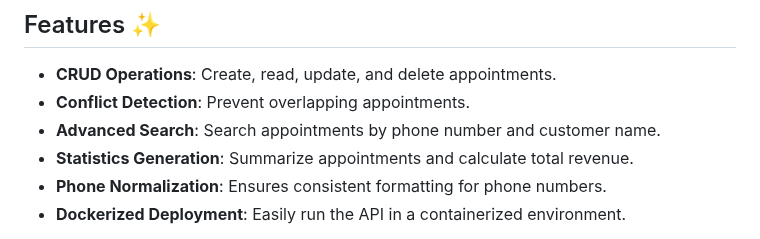
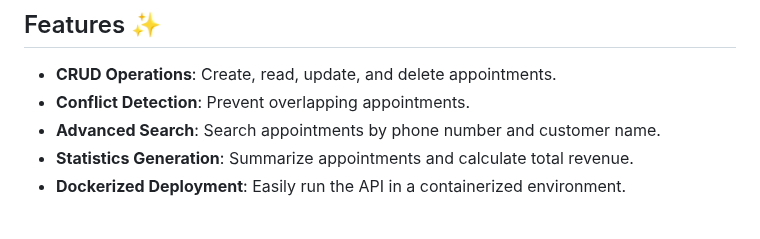
Before and after one commit to EASS-HIT-PART-A-2024-CLASS-VI/Appointment-Management-TalItzhak, a Markdown page: README.md, the part around the change. Rendered like a GitHub page.

```diff
--- a/README.md
+++ b/README.md
@@ -9,7 +9,6 @@ This repository contains the backend for an Appointment Management application b
 - **Conflict Detection**: Prevent overlapping appointments.
 - **Advanced Search**: Search appointments by phone number and customer name.
 - **Statistics Generation**: Summarize appointments and calculate total revenue.
-- **Phone Normalization**: Ensures consistent formatting for phone numbers.
 - **Dockerized Deployment**: Easily run the API in a containerized environment.
 
 **Technologies Used** 🛠
```
